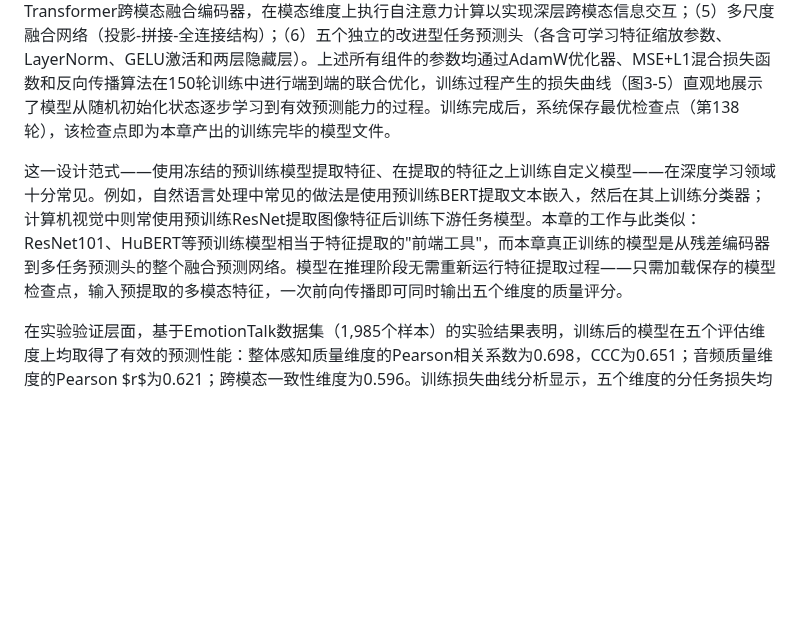
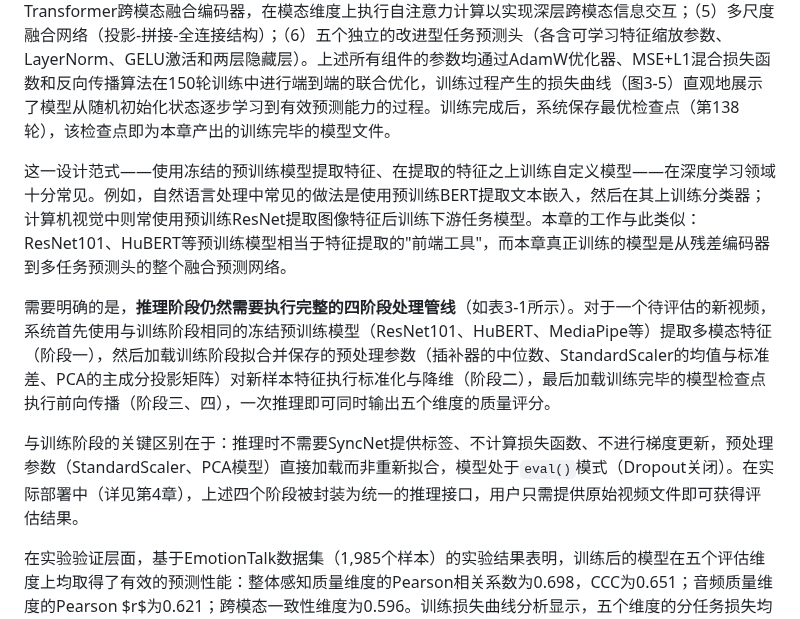
Before and after one commit to hlh-upup/bs, a Markdown page: bs/reports/chapter3_content.md, the part around one of its changes. Drawn GitHub-style; blank space fills up the shorter version.

```diff
--- a/bs/reports/chapter3_content.md
+++ b/bs/reports/chapter3_content.md
@@ -719,7 +734,11 @@ Transformer跨模态融合编码器是对整体性能影响最大的单一模块
 
 模型训练阶段则是本章的核心创新所在。本章设计并训练了一个包含大量可学习参数的深度神经网络模型（`ImprovedMultiTaskTalkingFaceEvaluator`），其可训练组件包括：（1）四路并行的三层残差特征编码器（含LayerNorm归一化与残差捷径连接），将各模态降维后的特征从各自维度（视觉100维、音频200维、关键点50维、AU 17维）映射至统一的512维语义空间；（2）共享权重的8头时序自注意力模块，建模150帧视频序列中帧与帧之间的动态依赖关系；（3）均值-最大值双池化层及其线性投影；（4）6层16头的Transformer跨模态融合编码器，在模态维度上执行自注意力计算以实现深层跨模态信息交互；（5）多尺度融合网络（投影-拼接-全连接结构）；（6）五个独立的改进型任务预测头（各含可学习特征缩放参数、LayerNorm、GELU激活和两层隐藏层）。上述所有组件的参数均通过AdamW优化器、MSE+L1混合损失函数和反向传播算法在150轮训练中进行端到端的联合优化，训练过程产生的损失曲线（图3-5）直观地展示了模型从随机初始化状态逐步学习到有效预测能力的过程。训练完成后，系统保存最优检查点（第138轮），该检查点即为本章产出的训练完毕的模型文件。
 
-这一设计范式——使用冻结的预训练模型提取特征、在提取的特征之上训练自定义模型——在深度学习领域十分常见。例如，自然语言处理中常见的做法是使用预训练BERT提取文本嵌入，然后在其上训练分类器；计算机视觉中则常使用预训练ResNet提取图像特征后训练下游任务模型。本章的工作与此类似：ResNet101、HuBERT等预训练模型相当于特征提取的"前端工具"，而本章真正训练的模型是从残差编码器到多任务预测头的整个融合预测网络。模型在推理阶段无需重新运行特征提取过程——只需加载保存的模型检查点，输入预提取的多模态特征，一次前向传播即可同时输出五个维度的质量评分。
+这一设计范式——使用冻结的预训练模型提取特征、在提取的特征之上训练自定义模型——在深度学习领域十分常见。例如，自然语言处理中常见的做法是使用预训练BERT提取文本嵌入，然后在其上训练分类器；计算机视觉中则常使用预训练ResNet提取图像特征后训练下游任务模型。本章的工作与此类似：ResNet101、HuBERT等预训练模型相当于特征提取的"前端工具"，而本章真正训练的模型是从残差编码器到多任务预测头的整个融合预测网络。
+
+需要明确的是，**推理阶段仍然需要执行完整的四阶段处理管线**（如表3-1所示）。对于一个待评估的新视频，系统首先使用与训练阶段相同的冻结预训练模型（ResNet101、HuBERT、MediaPipe等）提取多模态特征（阶段一），然后加载训练阶段拟合并保存的预处理参数（插补器的中位数、StandardScaler的均值与标准差、PCA的主成分投影矩阵）对新样本特征执行标准化与降维（阶段二），最后加载训练完毕的模型检查点执行前向传播（阶段三、四），一次推理即可同时输出五个维度的质量评分。
+
+与训练阶段的关键区别在于：推理时不需要SyncNet提供标签、不计算损失函数、不进行梯度更新，预处理参数（StandardScaler、PCA模型）直接加载而非重新拟合，模型处于`eval()`模式（Dropout关闭）。在实际部署中（详见第4章），上述四个阶段被封装为统一的推理接口，用户只需提供原始视频文件即可获得评估结果。
 
 在实验验证层面，基于EmotionTalk数据集（1,985个样本）的实验结果表明，训练后的模型在五个评估维度上均取得了有效的预测性能：整体感知质量维度的Pearson相关系数为0.698，CCC为0.651；音频质量维度的Pearson $r$为0.621；跨模态一致性维度为0.596。训练损失曲线分析显示，五个维度的分任务损失均随训练轮次持续下降并趋于收敛，其中表情自然度和跨模态一致性两个维度的收敛速度最慢、最终损失最高，与其在测试集和主观评价中的表现一致。消融实验结果表明，Transformer跨模态融合编码器（贡献20.5\%）、面部几何特征组合（贡献10.7\%）和PCA降维（11.9\%）是性能提升的三个主要因素；消融实验E1进一步证实，唇形同步预测任务通过多任务联合训练为共享编码器引入了额外的音视频时序对齐约束，移除该任务后其余四个维度的平均Pearson $r$从0.588下降至0.563（降幅4.3\%），说明该任务有效地发挥了跨任务正则化作用。基于MOS方法论的主客观评价对比实验揭示了五个维度间的显著分化：音频质量、整体质量和唇形同步质量三个维度的模型预测与人工MOS无显著差异（$p>0.05$），而表情自然度（MOS差+0.36，$p=0.003$）和跨模态一致性（MOS差−0.33，$p=0.005$）两个维度存在统计显著偏差，其Pearson $r$仅为0.356和0.389，明确指出了当前模型在表情感知和多模态语义对齐方面的改进方向。
 
```
Also changed, not shown: other parts of bs/reports/chapter3_content.md (+16 -1 lines).
